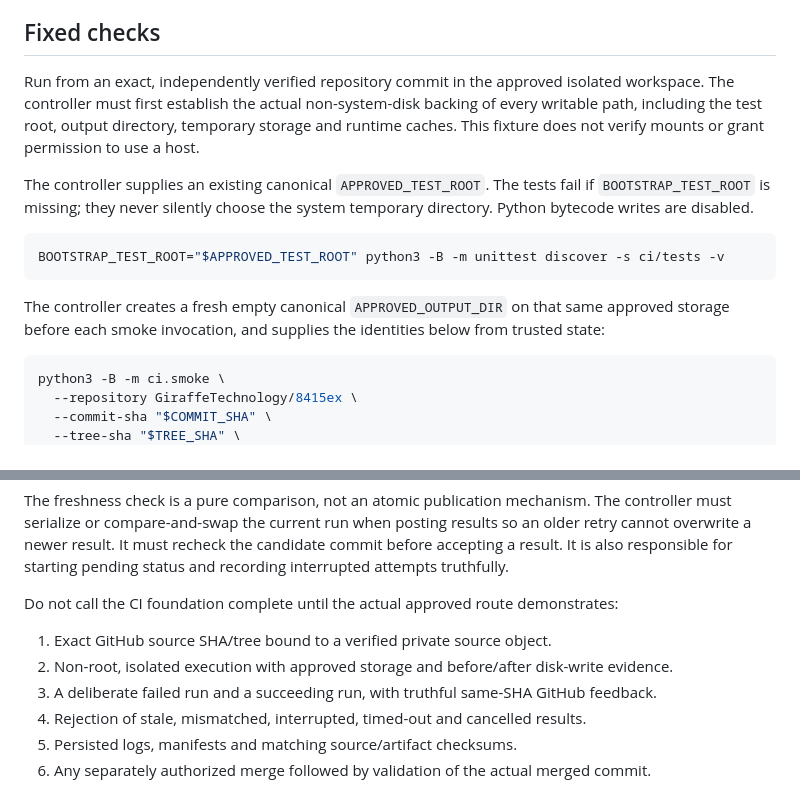
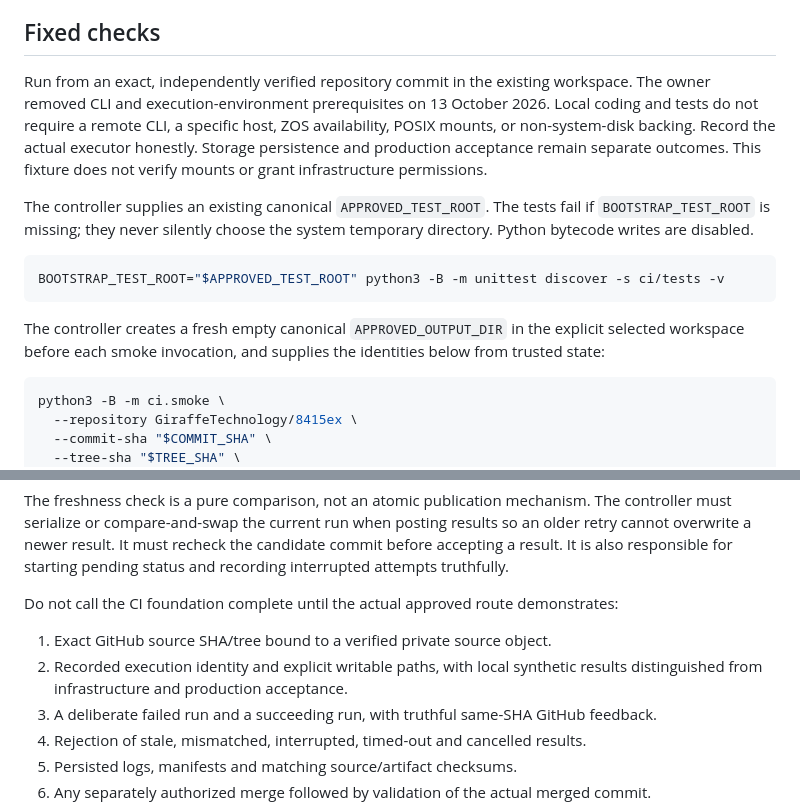
Before and after one commit to GiraffeTechnology/8415ex, a Markdown page: ci/README.md, 2 parts joined by grey strips. Rendered like a GitHub page.

Commit message:
Remove superseded CLI and environment test prerequisites

````diff
--- a/ci/README.md
+++ b/ci/README.md
@@ -4,7 +4,7 @@ This bootstrap uses Python 3.10+ and its standard library. It does not select th
 
 ## Fixed checks
 
-Run from an exact, independently verified repository commit in the approved isolated workspace. The controller must first establish the actual non-system-disk backing of every writable path, including the test root, output directory, temporary storage and runtime caches. This fixture does not verify mounts or grant permission to use a host.
+Run from an exact, independently verified repository commit in the existing workspace. The owner removed CLI and execution-environment prerequisites on 13 October 2026. Local coding and tests do not require a remote CLI, a specific host, ZOS availability, POSIX mounts, or non-system-disk backing. Record the actual executor honestly. Storage persistence and production acceptance remain separate outcomes. This fixture does not verify mounts or grant infrastructure permissions.
 
 The controller supplies an existing canonical `APPROVED_TEST_ROOT`. The tests fail if `BOOTSTRAP_TEST_ROOT` is missing; they never silently choose the system temporary directory. Python bytecode writes are disabled.
 
@@ -12,7 +12,7 @@ The controller supplies an existing canonical `APPROVED_TEST_ROOT`. The tests fa
 BOOTSTRAP_TEST_ROOT="$APPROVED_TEST_ROOT" python3 -B -m unittest discover -s ci/tests -v
 ```
 
-The controller creates a fresh empty canonical `APPROVED_OUTPUT_DIR` on that same approved storage before each smoke invocation, and supplies the identities below from trusted state:
+The controller creates a fresh empty canonical `APPROVED_OUTPUT_DIR` in the explicit selected workspace before each smoke invocation, and supplies the identities below from trusted state:
 
 ```sh
 python3 -B -m ci.smoke \
@@ -65,7 +65,7 @@ The freshness check is a pure comparison, not an atomic publication mechanism. T
 
 Do not call the CI foundation complete until the actual approved route demonstrates:
 1. Exact GitHub source SHA/tree bound to a verified private source object.
-2. Non-root, isolated execution with approved storage and before/after disk-write evidence.
+2. Recorded execution identity and explicit writable paths, with local synthetic results distinguished from infrastructure and production acceptance.
 3. A deliberate failed run and a succeeding run, with truthful same-SHA GitHub feedback.
 4. Rejection of stale, mismatched, interrupted, timed-out and cancelled results.
 5. Persisted logs, manifests and matching source/artifact checksums.
````
